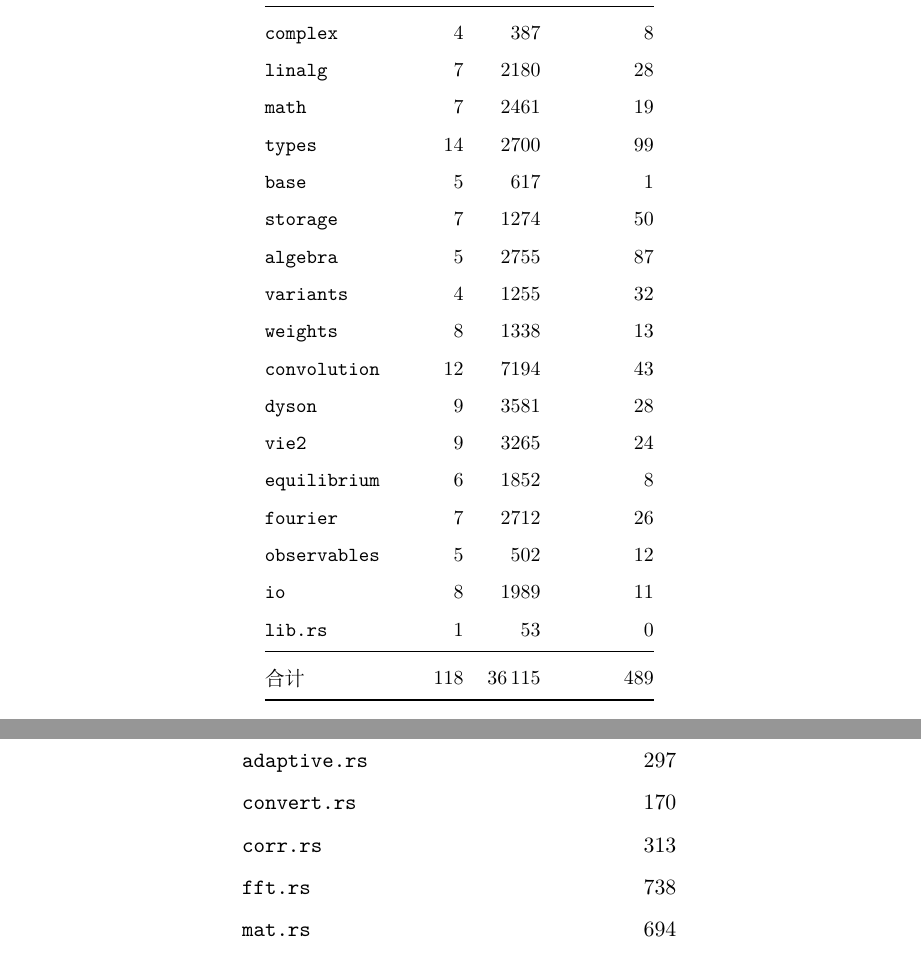
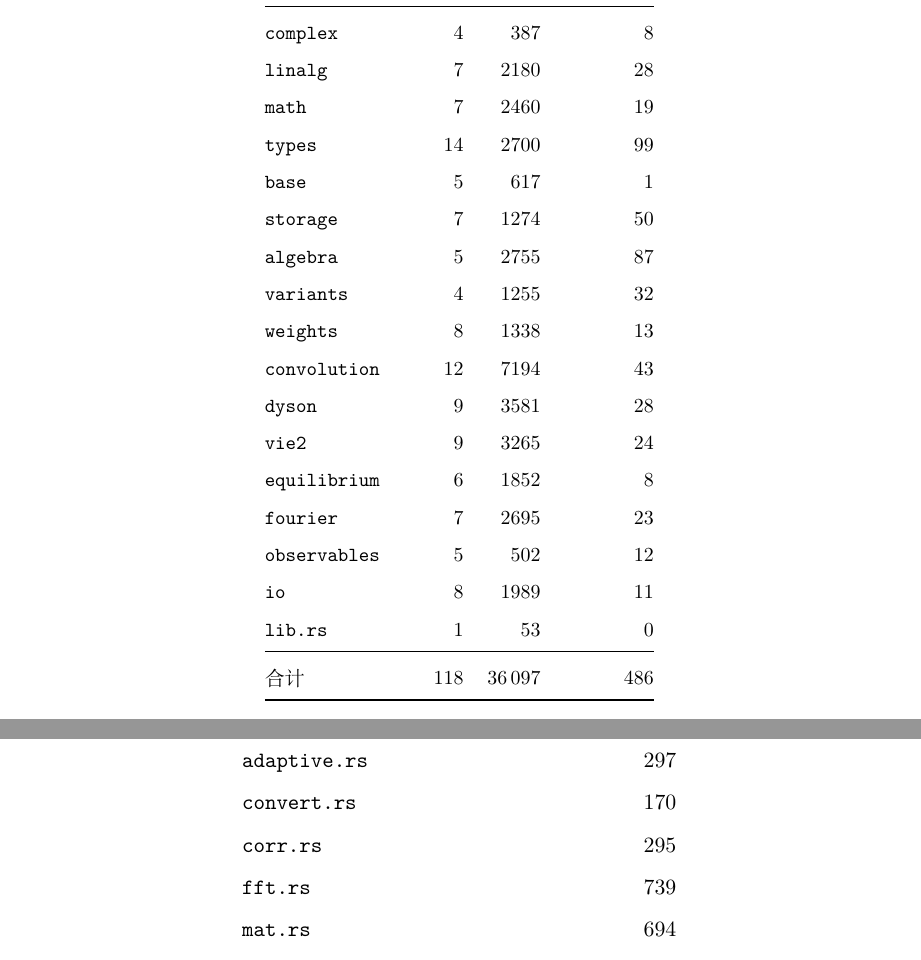
Before and after one commit to huangli712/KadanoffBaym, a LaTeX book (docs/main.tex, which reads docs/appendices/appD-modules.tex, docs/chapters/ch13-engineering.tex): two parts of pages 78 and 103 of 110, joined at a grey line, cut so that both start at the same text. Compiled offline with XeLaTeX.

Commit message:
follow the Fourier rename in the report

```diff
--- a/docs/appendices/appD-modules.tex
+++ b/docs/appendices/appD-modules.tex
@@ -148,8 +148,8 @@
     \multicolumn{2}{@{}l}{\textbf{\code{src/fourier}}} \\
     \code{adaptive.rs} & 297 \\
     \code{convert.rs} & 170 \\
-    \code{corr.rs} & 313 \\
-    \code{fft.rs} & 738 \\
+    \code{corr.rs} & 295 \\
+    \code{fft.rs} & 739 \\
     \code{mat.rs} & 694 \\
     \code{steady.rs} & 470 \\
     \code{mod.rs} & 30 \\
--- a/docs/chapters/ch13-engineering.tex
+++ b/docs/chapters/ch13-engineering.tex
@@ -203,7 +203,7 @@
 % BEGIN GENERATED SIZE TABLE (gen_modules.py)
         \code{complex} & 4 &  387 & 8 \\
         \code{linalg} & 7 & 2180 & 28 \\
-        \code{math} & 7 & 2461 & 19 \\
+        \code{math} & 7 & 2460 & 19 \\
         \code{types} & 14 & 2700 & 99 \\
         \code{base} & 5 &  617 & 1 \\
         \code{storage} & 7 & 1274 & 50 \\
@@ -214,12 +214,12 @@
         \code{dyson} & 9 & 3581 & 28 \\
         \code{vie2} & 9 & 3265 & 24 \\
         \code{equilibrium} & 6 & 1852 & 8 \\
-        \code{fourier} & 7 & 2712 & 26 \\
+        \code{fourier} & 7 & 2695 & 23 \\
         \code{observables} & 5 &  502 & 12 \\
         \code{io} & 8 & 1989 & 11 \\
         \code{lib.rs} & 1 &   53 & 0 \\
         \midrule
-        合计 & 118 & 36\,115 & 489 \\
+        合计 & 118 & 36\,097 & 486 \\
 % END GENERATED SIZE TABLE (gen_modules.py)
         \bottomrule
     \end{tabular}
```
Also changed, not shown: docs/chapters/ch09-fourier.tex (+2 -2 lines), docs/appendices/appD-modules.tex (2 more changed lines).
